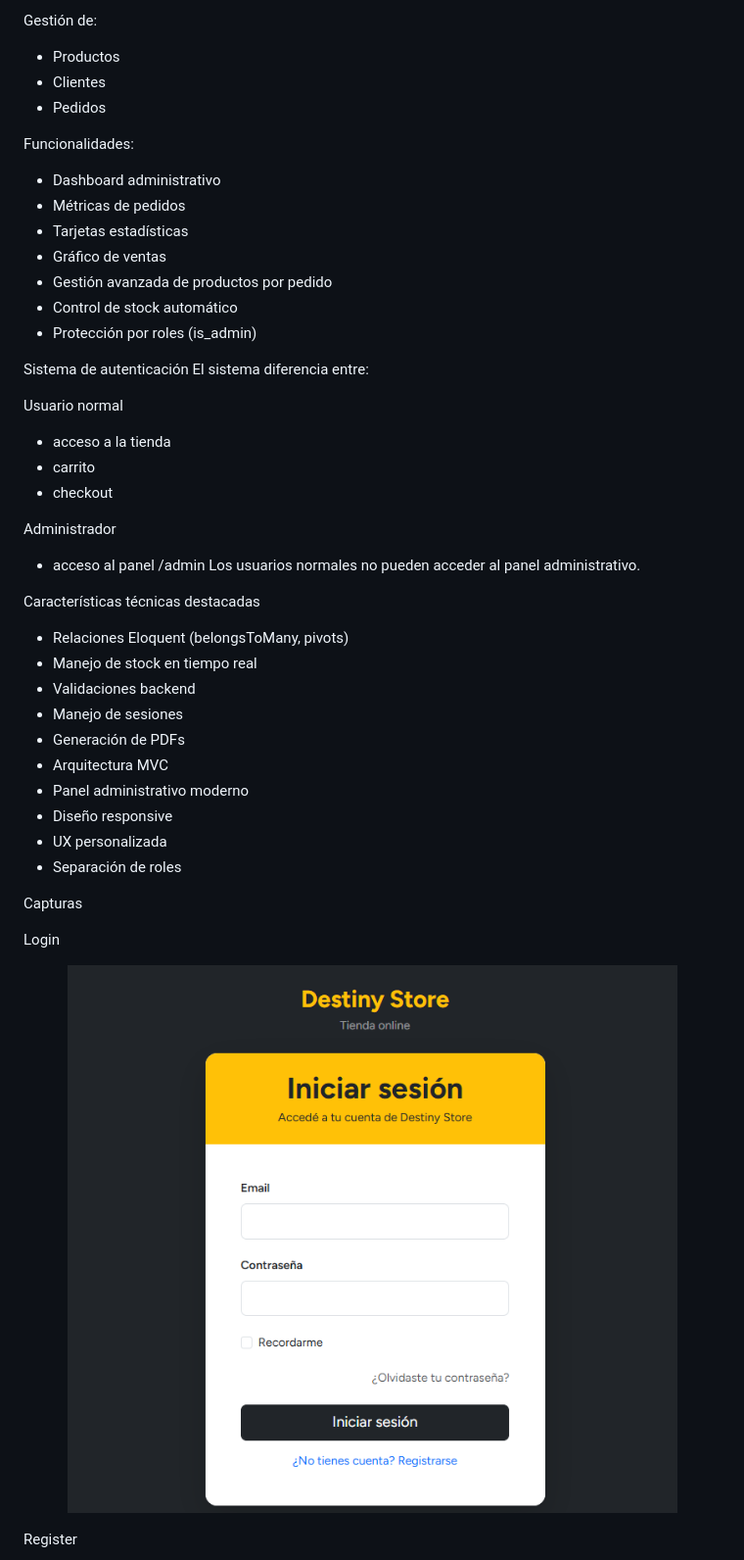
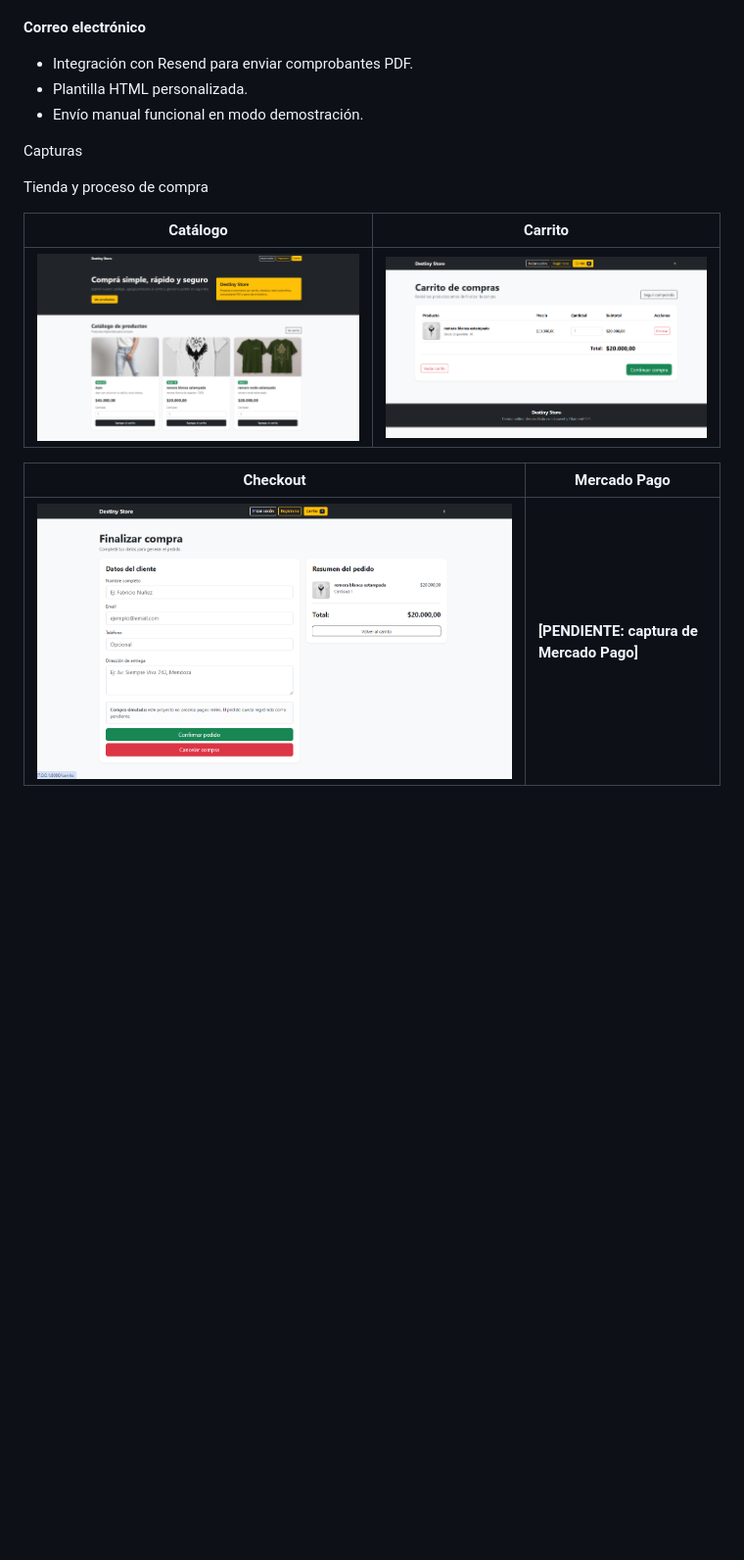
Before and after one commit to FabricioNunez/Destiny_store, a Markdown page: README.md, the part around one of its changes. Shown at 98% size. Drawn GitHub-style; blank space fills up the shorter version.

```diff
--- a/README.md
+++ b/README.md
@@ -75,50 +49,17 @@ Desarrollado con FilamentPHP.
-Gestión de:
-* Productos
-* Clientes
-* Pedidos
-
-Funcionalidades:
-
-* Dashboard administrativo
-* Métricas de pedidos
-* Tarjetas estadísticas
-* Gráfico de ventas
-* Gestión avanzada de productos por pedido
-* Control de stock automático
-* Protección por roles (is_admin)
-
-Sistema de autenticación
-El sistema diferencia entre:
-
-Usuario normal
-* acceso a la tienda
-* carrito
-* checkout
-
-Administrador
-* acceso al panel /admin
-Los usuarios normales no pueden acceder al panel administrativo.
-
-Características técnicas destacadas
-
-* Relaciones Eloquent (belongsToMany, pivots)
-* Manejo de stock en tiempo real
-* Validaciones backend
-* Manejo de sesiones
-* Generación de PDFs
-* Arquitectura MVC
-* Panel administrativo moderno
-* Diseño responsive
-* UX personalizada
-* Separación de roles
+**Correo electrónico**
+- Integración con Resend para enviar comprobantes PDF.
+- Plantilla HTML personalizada.
+- Envío manual funcional en modo demostración.
 
 Capturas
 
-Login
+Tienda y proceso de compra
 
-<p align="center">
-  <img src="screenshots/Login.png" width="900">
-</p>
+| Catálogo | Carrito |
+|---|---|
+| ![Catálogo](screenshots/Catalogo.png) | ![Carrito](screenshots/Carrito.png) |
 
-Register
+| Checkout | Mercado Pago |
+|---|---|
+| ![Checkout](screenshots/Checkout.png) | **[PENDIENTE: captura de Mercado Pago]** |
 
```
Also changed, not shown: other parts of README.md (+75 -104 lines).
